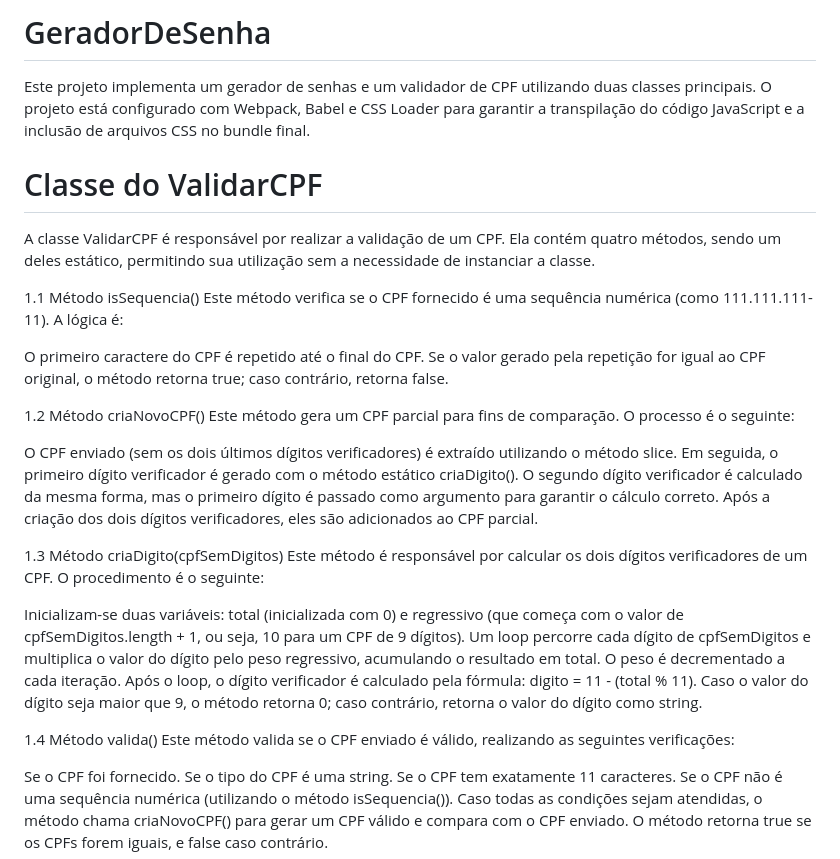
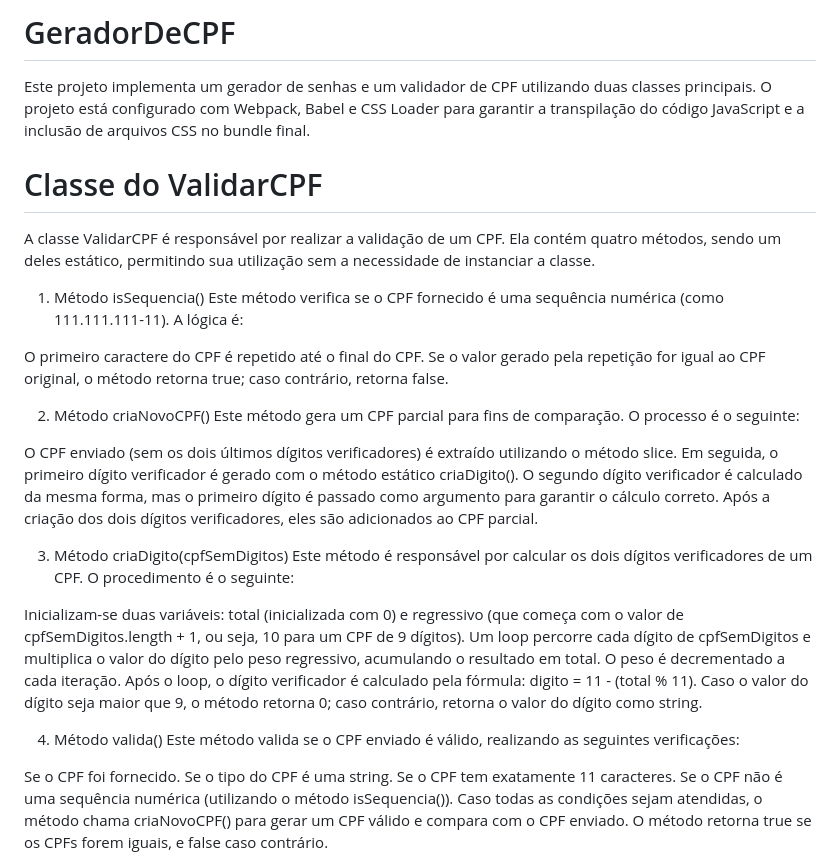
Before and after one commit to Willzin1/GeradorDeCPF, a Markdown page: README.md, the part around the change. Rendered like a GitHub page.

Commit message:
Subindo arquivos do gerador

```diff
--- a/README.md
+++ b/README.md
@@ -1,16 +1,16 @@
-# GeradorDeSenha
+# GeradorDeCPF
 Este projeto implementa um gerador de senhas e um validador de CPF utilizando duas classes principais. O projeto está configurado com Webpack, Babel e CSS Loader para garantir a transpilação do código JavaScript e a inclusão de arquivos CSS no bundle final.
 
 # Classe do ValidarCPF
 A classe ValidarCPF é responsável por realizar a validação de um CPF. Ela contém quatro métodos, sendo um deles estático, permitindo sua utilização sem a necessidade de instanciar a classe.
 
-1.1 Método isSequencia()
+1. Método isSequencia()
 Este método verifica se o CPF fornecido é uma sequência numérica (como 111.111.111-11). A lógica é:
 
 O primeiro caractere do CPF é repetido até o final do CPF.
 Se o valor gerado pela repetição for igual ao CPF original, o método retorna true; caso contrário, retorna false.
 
-1.2 Método criaNovoCPF()
+2. Método criaNovoCPF()
 Este método gera um CPF parcial para fins de comparação. O processo é o seguinte:
 
 O CPF enviado (sem os dois últimos dígitos verificadores) é extraído utilizando o método slice.
@@ -18,7 +18,7 @@ Em seguida, o primeiro dígito verificador é gerado com o método estático cri
 O segundo dígito verificador é calculado da mesma forma, mas o primeiro dígito é passado como argumento para garantir o cálculo correto.
 Após a criação dos dois dígitos verificadores, eles são adicionados ao CPF parcial.
 
-1.3 Método criaDigito(cpfSemDigitos)
+3. Método criaDigito(cpfSemDigitos)
 Este método é responsável por calcular os dois dígitos verificadores de um CPF. O procedimento é o seguinte:
 
 Inicializam-se duas variáveis: total (inicializada com 0) e regressivo (que começa com o valor de cpfSemDigitos.length + 1, ou seja, 10 para um CPF de 9 dígitos).
@@ -26,7 +26,7 @@ Um loop percorre cada dígito de cpfSemDigitos e multiplica o valor do dígito p
 O peso é decrementado a cada iteração.
 Após o loop, o dígito verificador é calculado pela fórmula: digito = 11 - (total % 11). Caso o valor do dígito seja maior que 9, o método retorna 0; caso contrário, retorna o valor do dígito como string.
 
-1.4 Método valida()
+4. Método valida()
 Este método valida se o CPF enviado é válido, realizando as seguintes verificações:
 
 Se o CPF foi fornecido.
```
